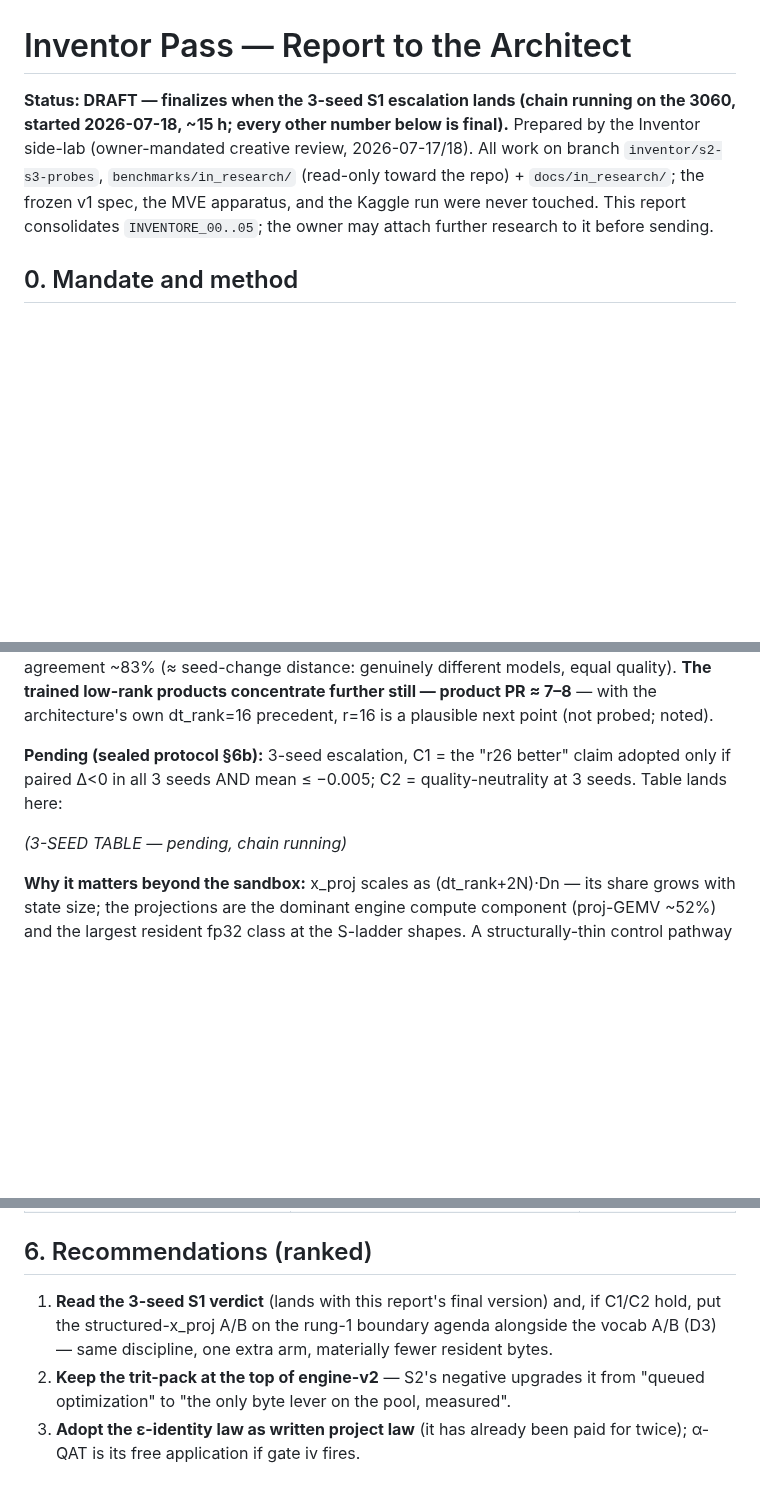
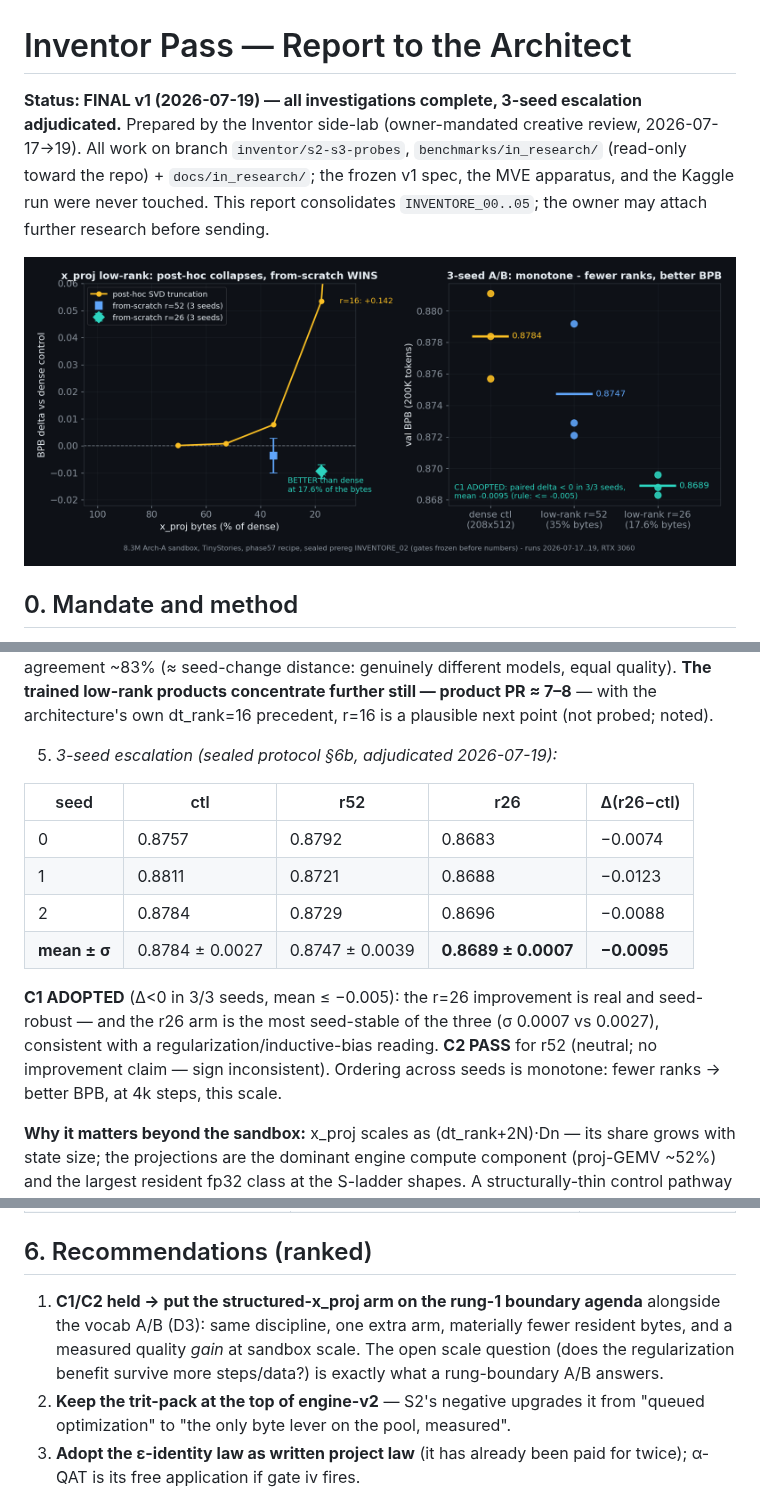
Before and after one commit to WildPino/SiliconLLM, a Markdown page: docs/in_research/INVENTORE_06_ARCHITECT_REPORT.md, 3 parts joined by grey strips. GitHub-like rendering; pictures changed too: docs/in_research/assets/s1_xproj_chart.png (added); blank space fills up the shorter version.

```diff
--- a/docs/in_research/INVENTORE_06_ARCHITECT_REPORT.md
+++ b/docs/in_research/INVENTORE_06_ARCHITECT_REPORT.md
@@ -1,11 +1,12 @@
 # Inventor Pass — Report to the Architect
 
-**Status: DRAFT — finalizes when the 3-seed S1 escalation lands (chain running on the 3060,
-started 2026-07-18, ~15 h; every other number below is final).** Prepared by the Inventor side-lab
-(owner-mandated creative review, 2026-07-17/18). All work on branch `inventor/s2-s3-probes`,
-`benchmarks/in_research/` (read-only toward the repo) + `docs/in_research/`; the frozen v1 spec, the
-MVE apparatus, and the Kaggle run were never touched. This report consolidates `INVENTORE_00..05`;
-the owner may attach further research to it before sending.
+**Status: FINAL v1 (2026-07-19) — all investigations complete, 3-seed escalation adjudicated.**
+Prepared by the Inventor side-lab (owner-mandated creative review, 2026-07-17→19). All work on branch
+`inventor/s2-s3-probes`, `benchmarks/in_research/` (read-only toward the repo) + `docs/in_research/`;
+the frozen v1 spec, the MVE apparatus, and the Kaggle run were never touched. This report consolidates
+`INVENTORE_00..05`; the owner may attach further research before sending.
+
+![S1 result](assets/s1_xproj_chart.png)
 
 ## 0. Mandate and method
 
@@ -51,10 +52,19 @@ published with their controls; one gate-bearing A/B run under a sealed brief wit
    concentrate further still — product PR ≈ 7–8** — with the architecture's own dt_rank=16 precedent,
    r=16 is a plausible next point (not probed; noted).
 
-**Pending (sealed protocol §6b):** 3-seed escalation, C1 = the "r26 better" claim adopted only if
-paired Δ<0 in all 3 seeds AND mean ≤ −0.005; C2 = quality-neutrality at 3 seeds. Table lands here:
+5. *3-seed escalation (sealed protocol §6b, adjudicated 2026-07-19):*
 
-*(3-SEED TABLE — pending, chain running)*
+| seed | ctl | r52 | r26 | Δ(r26−ctl) |
+|---|---|---|---|---|
+| 0 | 0.8757 | 0.8792 | 0.8683 | −0.0074 |
+| 1 | 0.8811 | 0.8721 | 0.8688 | −0.0123 |
+| 2 | 0.8784 | 0.8729 | 0.8696 | −0.0088 |
+| **mean ± σ** | 0.8784 ± 0.0027 | 0.8747 ± 0.0039 | **0.8689 ± 0.0007** | **−0.0095** |
+
+   **C1 ADOPTED** (Δ<0 in 3/3 seeds, mean ≤ −0.005): the r=26 improvement is real and seed-robust —
+   and the r26 arm is the most seed-stable of the three (σ 0.0007 vs 0.0027), consistent with a
+   regularization/inductive-bias reading. **C2 PASS** for r52 (neutral; no improvement claim — sign
+   inconsistent). Ordering across seeds is monotone: fewer ranks → better BPB, at 4k steps, this scale.
 
 **Why it matters beyond the sandbox:** x_proj scales as (dt_rank+2N)·Dn — its share grows with state
 size; the projections are the dominant engine compute component (proj-GEMV ~52%) and the largest
@@ -96,9 +106,10 @@ candidate = recipe A/B at a rung boundary (v1.1/v2), butterfly form (arm C) legi
 
 ## 6. Recommendations (ranked)
 
-1. **Read the 3-seed S1 verdict** (lands with this report's final version) and, if C1/C2 hold, put the
-   structured-x_proj A/B on the rung-1 boundary agenda alongside the vocab A/B (D3) — same discipline,
-   one extra arm, materially fewer resident bytes.
+1. **C1/C2 held → put the structured-x_proj arm on the rung-1 boundary agenda** alongside the vocab
+   A/B (D3): same discipline, one extra arm, materially fewer resident bytes, and a measured quality
+   *gain* at sandbox scale. The open scale question (does the regularization benefit survive more
+   steps/data?) is exactly what a rung-boundary A/B answers.
 2. **Keep the trit-pack at the top of engine-v2** — S2's negative upgrades it from "queued optimization"
    to "the only byte lever on the pool, measured".
 3. **Adopt the ε-identity law as written project law** (it has already been paid for twice); α-QAT is
```
Also changed, not shown: other parts of docs/in_research/INVENTORE_06_ARCHITECT_REPORT.md (+1 -1 lines), docs/in_research/INVENTORE_02_S1_PREREG_BRIEF.md (+20 -0 lines), docs/in_research/INVENTORE_05_CLOSING.md (+1 -1 lines), 7 other files.
